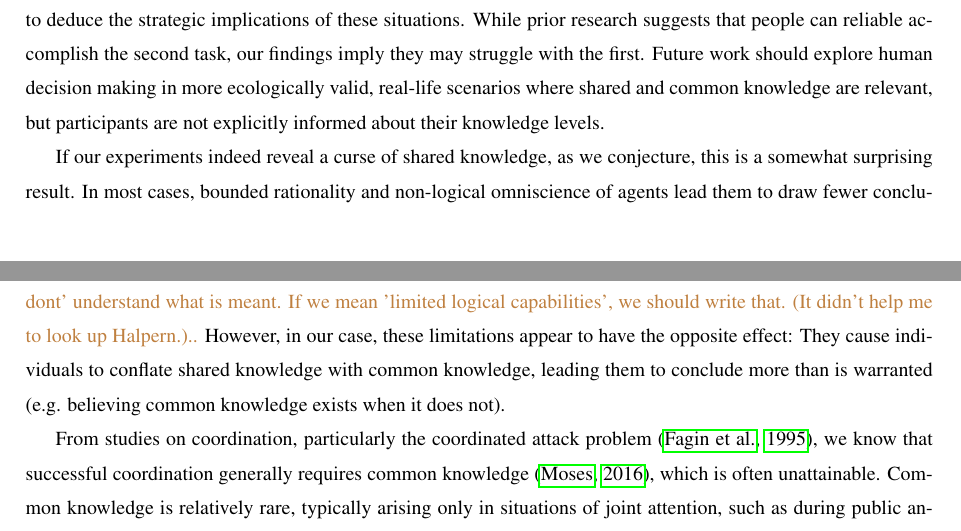
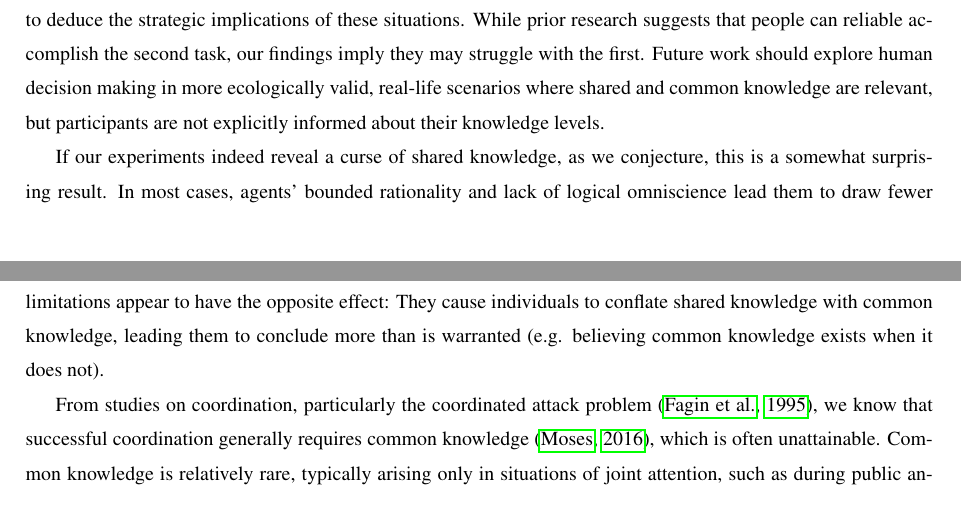
Before and after one commit to gavstrik/Paper_canteen_dilemma, a LaTeX paper (latex/cd.tex): two parts of pages 19 and 20 of 29, joined at a grey line, cut so that both start at the same text. Compiled offline with pdfLaTeX.

Commit message:
address lack of logical omniscience

```diff
--- a/latex/cd.tex
+++ b/latex/cd.tex
@@ -486,12 +486,12 @@ participants are not explicitly informed about their knowledge levels.
 %Our methodology of using arrival times thus opens up the possibility to investigate more realistically the vast space of shared knowledge dynamics among coordinating humans.
 
 If our experiments indeed %do display
-reveal a curse of shared knowledge, as we conjecture, this is a somewhat surprising result. In most cases, bounded rationality and non-logical omniscience of agents lead them to %be able to conclude less
+reveal a curse of shared knowledge, as we conjecture, this is a somewhat surprising result. In most cases, agents' bounded rationality and lack of logical omniscience lead them to %be able to conclude less
 draw fewer conclusions
 than they %would
 otherwise %have been able to
 might~\citep{fagin1995reasoning, halpern2011dealing}.
-\re{"non-logical omniscience" - I dont' understand what is meant. If we mean 'limited logical capabilities', we should write that. (It didn't help me to look up Halpern.)..}
+%\re{"non-logical omniscience" - I dont' understand what is meant. If we mean 'limited logical capabilities', we should write that. (It didn't help me to look up Halpern.)..}
 However, in our case, %the limited reasoning powers leading one to
 these limitations appear to have the opposite effect: They cause individuals to
 conflate shared knowledge with common knowledge, %leads one
```
Also changed, not shown: latex/cd_sm.tex (+0 -2 lines).
